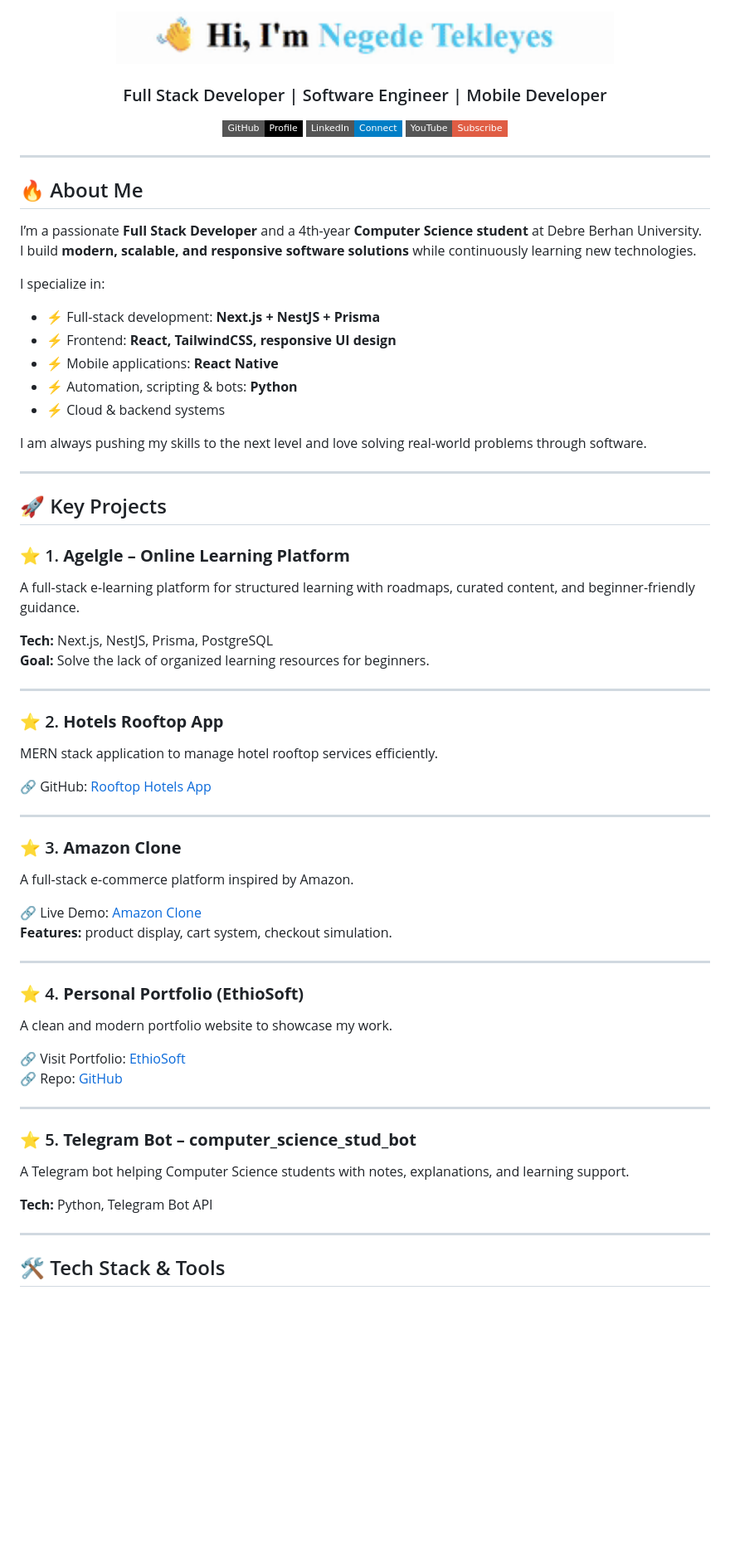
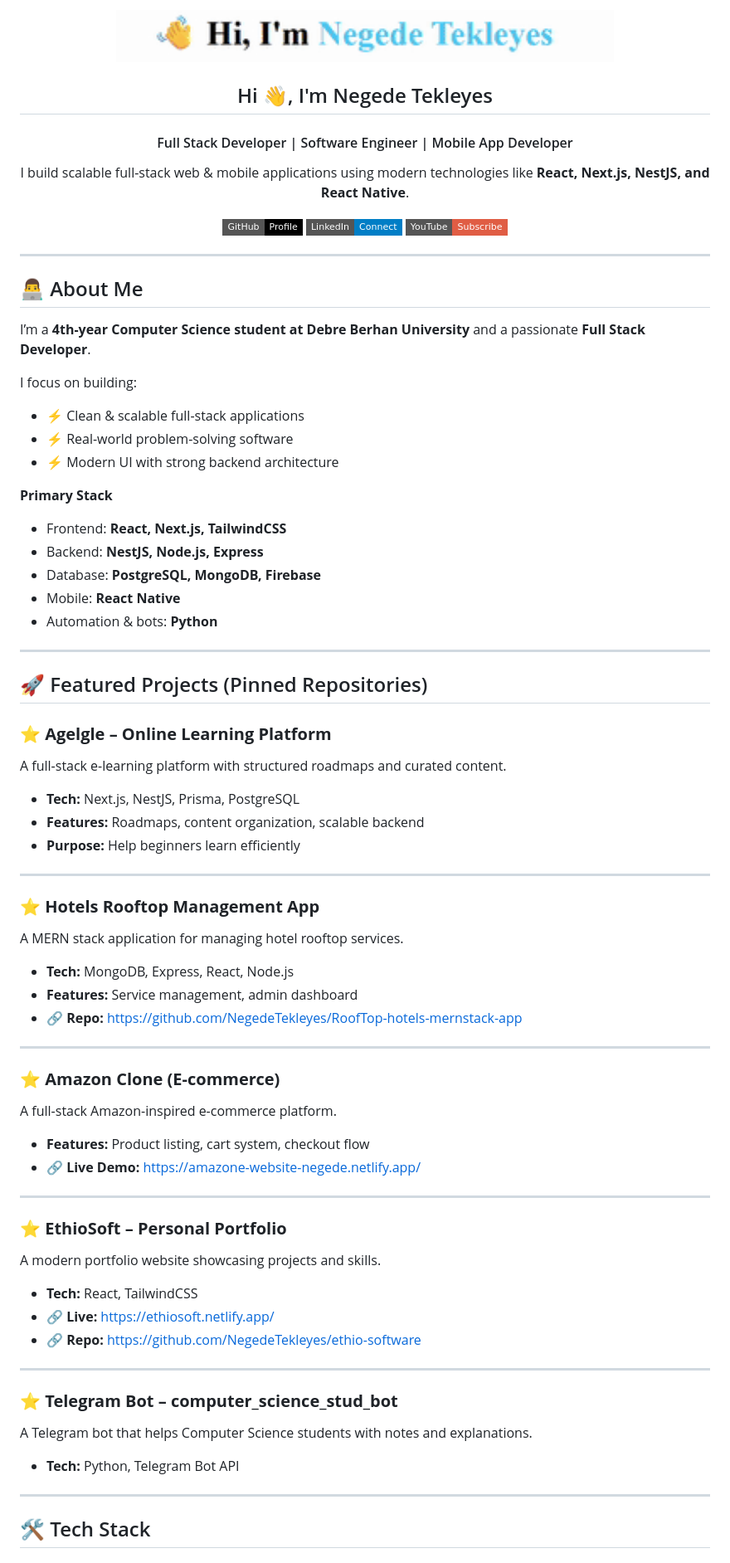
Before and after one commit to NegedeTekleyes/NegedeTekleyes, a Markdown page: README.md, the part around one of its changes. Shown at 83% size. Rendered like a GitHub page; badges without logos; blank space fills up the shorter version.

```diff
--- a/README.md
+++ b/README.md
@@ -1,81 +1,92 @@
+<p align="center">
+  <img src="/typwriter.gif" width="600" height="120"/>
+</p>
+
+<h2 align="center">Hi 👋, I'm Negede Tekleyes</h2>
+
+<h4 align="center">
+Full Stack Developer | Software Engineer | Mobile App Developer
+</h4>
 
 <p align="center">
-  <img src = "/typwriter.gif" width="600", height="120"/>
+I build scalable full-stack web & mobile applications using modern technologies like <b>React, Next.js, NestJS, and React Native</b>.
 </p>
 
-<h3 align="center">
-Full Stack Developer | Software Engineer  | Mobile Developer
-</h3>
-
 <p align="center">
-  <a href="https://github.com/NegedeTekleyes"><img src="https://img.shields.io/badge/GitHub-Profile-black?style=flat-square&logo=github"></a>
-  <a href="https://www.linkedin.com/in/negede-tekleyes/"><img src="https://img.shields.io/badge/LinkedIn-Connect-blue?style=flat-square&logo=linkedin"></a>
-  <a href="https://www.youtube.com/@KINGZEREYAYKOB-ee4cu"><img src="https://img.shields.io/badge/YouTube-Subscribe-red?style=flat-square&logo=youtube"></a>
+  <a href="https://github.com/NegedeTekleyes">
+    <img src="https://img.shields.io/badge/GitHub-Profile-black?style=flat-square&logo=github">
+  </a>
+  <a href="https://www.linkedin.com/in/negede-tekleyes/">
+    <img src="https://img.shields.io/badge/LinkedIn-Connect-blue?style=flat-square&logo=linkedin">
+  </a>
+  <a href="https://www.youtube.com/@KINGZEREYAYKOB-ee4cu">
+    <img src="https://img.shields.io/badge/YouTube-Subscribe-red?style=flat-square&logo=youtube">
+  </a>
 </p>
 
 ---
 
-## 🔥 About Me
+## 👨‍💻 About Me
 
-I’m a passionate **Full Stack Developer** and a 4th-year **Computer Science student** at Debre Berhan University.
-I build **modern, scalable, and responsive software solutions** while continuously learning new technologies.
+I’m a **4th-year Computer Science student at Debre Berhan University** and a passionate **Full Stack Developer**.
 
-I specialize in:
+I focus on building:
+- ⚡ Clean & scalable full-stack applications
+- ⚡ Real-world problem-solving software
+- ⚡ Modern UI with strong backend architecture
 
-- ⚡ Full-stack development: **Next.js + NestJS + Prisma**
-- ⚡ Frontend: **React, TailwindCSS, responsive UI design**
-- ⚡ Mobile applications: **React Native**
-- ⚡ Automation, scripting & bots: **Python**
-- ⚡ Cloud & backend systems
-
-I am always pushing my skills to the next level and love solving real-world problems through software.
+**Primary Stack**
+- Frontend: **React, Next.js, TailwindCSS**
+- Backend: **NestJS, Node.js, Express**
+- Database: **PostgreSQL, MongoDB, Firebase**
+- Mobile: **React Native**
+- Automation & bots: **Python**
 
 ---
 
-## 🚀 Key Projects
+## 🚀 Featured Projects (Pinned Repositories)
 
-### ⭐ 1. **Agelgle – Online Learning Platform**
+### ⭐ **Agelgle – Online Learning Platform**
+A full-stack e-learning platform with structured roadmaps and curated content.
 
-A full-stack e-learning platform for structured learning with roadmaps, curated content, and beginner-friendly guidance.
-
-**Tech:** Next.js, NestJS, Prisma, PostgreSQL
-**Goal:** Solve the lack of organized learning resources for beginners.
+- **Tech:** Next.js, NestJS, Prisma, PostgreSQL
+- **Features:** Roadmaps, content organization, scalable backend
+- **Purpose:** Help beginners learn efficiently
 
 ---
 
-### ⭐ 2. **Hotels Rooftop App**
+### ⭐ **Hotels Rooftop Management App**
+A MERN stack application for managing hotel rooftop services.
 
-MERN stack application to manage hotel rooftop services efficiently.
-
-🔗 GitHub: [Rooftop Hotels App](https://github.com/NegedeTekleyes/RoofTop-hotels-mernstack-app)
+- **Tech:** MongoDB, Express, React, Node.js
+- **Features:** Service management, admin dashboard
+- 🔗 **Repo:** https://github.com/NegedeTekleyes/RoofTop-hotels-mernstack-app
 
 ---
 
-### ⭐ 3. **Amazon Clone**
+### ⭐ **Amazon Clone (E-commerce)**
+A full-stack Amazon-inspired e-commerce platform.
 
-A full-stack e-commerce platform inspired by Amazon.
-
-🔗 Live Demo: [Amazon Clone](https://amazone-website-negede.netlify.app/)
-**Features:** product display, cart system, checkout simulation.
+- **Features:** Product listing, cart system, checkout flow
+- 🔗 **Live Demo:** https://amazone-website-negede.netlify.app/
 
 ---
 
-### ⭐ 4. **Personal Portfolio (EthioSoft)**
+### ⭐ **EthioSoft – Personal Portfolio**
+A modern portfolio website showcasing projects and skills.
 
-A clean and modern portfolio website to showcase my work.
-
-🔗 Visit Portfolio: [EthioSoft](https://ethiosoft.netlify.app/)
-🔗 Repo: [GitHub](https://github.com/NegedeTekleyes/ethio-software/89)
+- **Tech:** React, TailwindCSS
+- 🔗 **Live:** https://ethiosoft.netlify.app/
+- 🔗 **Repo:** https://github.com/NegedeTekleyes/ethio-software
 
 ---
 
-### ⭐ 5. **Telegram Bot – computer_science_stud_bot**
+### ⭐ **Telegram Bot – computer_science_stud_bot**
+A Telegram bot that helps Computer Science students with notes and explanations.
 
-A Telegram bot helping Computer Science students with notes, explanations, and learning support.
-
-**Tech:** Python, Telegram Bot API
+- **Tech:** Python, Telegram Bot API
 
 ---
 
-## 🛠️ Tech Stack & Tools
+## 🛠 Tech Stack
 
```
Also changed, not shown: other parts of README.md (+23 -40 lines).
